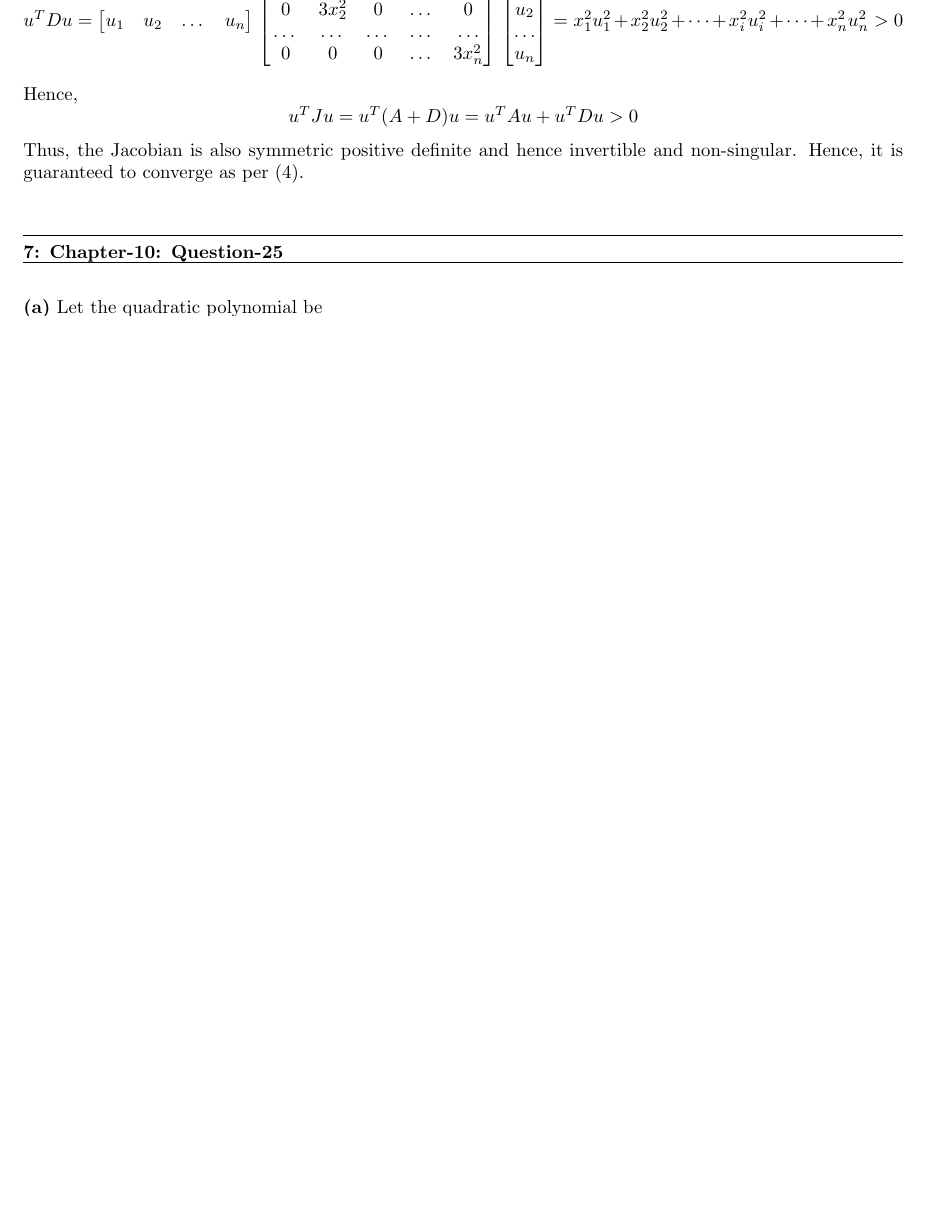
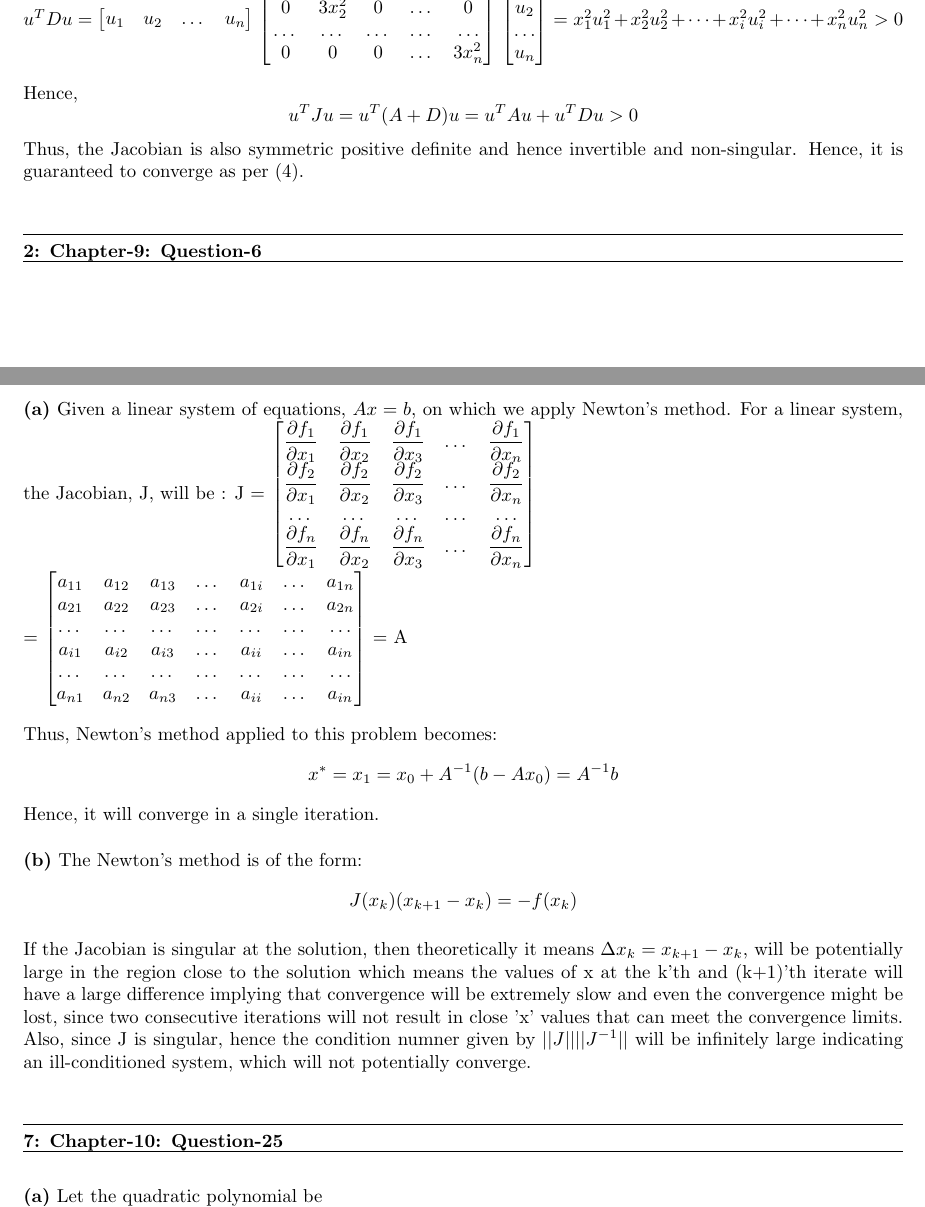
Before and after one commit to arnabd88/ASCI, a LaTeX problem sheet (Assignment5_Submit_u1014840/Assignment5.tex): part of page 3 of 9 before the commit and two parts of pages 3 and 4 of 10 after it, the two joined at a grey line, cut so that both start at the same text, the shorter picture padded with empty space. Compiled offline with pdfLaTeX.

Commit message:
Intermediate

```diff
--- a/Assignment5_Submit_u1014840/Assignment5.tex
+++ b/Assignment5_Submit_u1014840/Assignment5.tex
@@ -151,6 +151,38 @@ J = $\begin{bmatrix}
   \[u^T J u = u^T (A + D) u = u^TAu + u^TDu > 0\]
   Thus, the Jacobian is also symmetric positive definite and hence invertible and non-singular. Hence, it is guaranteed to converge as per $\eqref{eq:finalConv}$. \newline
 
+
+
+
+
+
+
+\question{2}{Chapter-9: Question-6}
+
+\part{a} Given a linear system of equations, $Ax=b$, on which we apply Newton's method. For a linear system, the Jacobian, J, will be :
+J = $\begin{bmatrix}
+	\dfrac{\partial f_1}{\partial x_1} & \dfrac{\partial f_1}{\partial x_2} & \dfrac{\partial f_1}{\partial x_3} & \dots & \dfrac{\partial f_1}{\partial x_n}\\
+	\dfrac{\partial f_2}{\partial x_1} & \dfrac{\partial f_2}{\partial x_2} & \dfrac{\partial f_2}{\partial x_3} & \dots & \dfrac{\partial f_2}{\partial x_n}\\
+	\dots & \dots & \dots & \dots & \dots \\
+	\dfrac{\partial f_n}{\partial x_1} & \dfrac{\partial f_n}{\partial x_2} & \dfrac{\partial f_n}{\partial x_3} & \dots & \dfrac{\partial f_n}{\partial x_n}\\
+\end{bmatrix}$\newline \newline = $\begin{bmatrix}
+		a_{11} & a_{12} & a_{13} & \dots & a_{1i} & \dots & a_{1n} \\
+		a_{21} & a_{22} & a_{23} & \dots & a_{2i} & \dots & a_{2n} \\
+		\dots & \dots & \dots & \dots & \dots & \dots & \dots \\
+		a_{i1} & a_{i2} & a_{i3} & \dots & a_{ii} & \dots & a_{in} \\
+		\dots & \dots & \dots & \dots & \dots & \dots & \dots \\
+		a_{n1} & a_{n2} & a_{n3} & \dots & a_{ii} & \dots & a_{in} \\
+		 \end{bmatrix}$ = A  \newline
+
+ Thus, Newton's method applied to this problem becomes:
+ \[ x^* = x_1 = x_0 + A^{-1}(b - Ax_0) = A^{-1}b\]
+ Hence, it will converge in a single iteration.
+
+ \part{b}
+ The Newton's method is of the form:
+ \[ J(x_k)(x_{k+1} - x_k) = -f(x_k)\]
+
+ If the Jacobian is singular at the solution, then theoretically it means $\Delta x_k = x_{k+1} - x_k$, will be potentially large in the region close to the solution which means the values of x at the k'th and (k+1)'th iterate will have a large difference implying that convergence will be extremely slow and even the convergence might be lost, since two consecutive iterations will not result in close 'x' values that can meet the convergence limits. Also, since J is singular, hence the condition numner given by $||J||||J^{-1}||$ will be infinitely large indicating an ill-conditioned system, which will not potentially converge. \newline
 
 
 
```
Also changed, not shown: Assignment5_Submit_u1014840/Assignment5.pdf, Assignment5_Submit_u1014840/Assignment5.tex (2 more changed lines).
